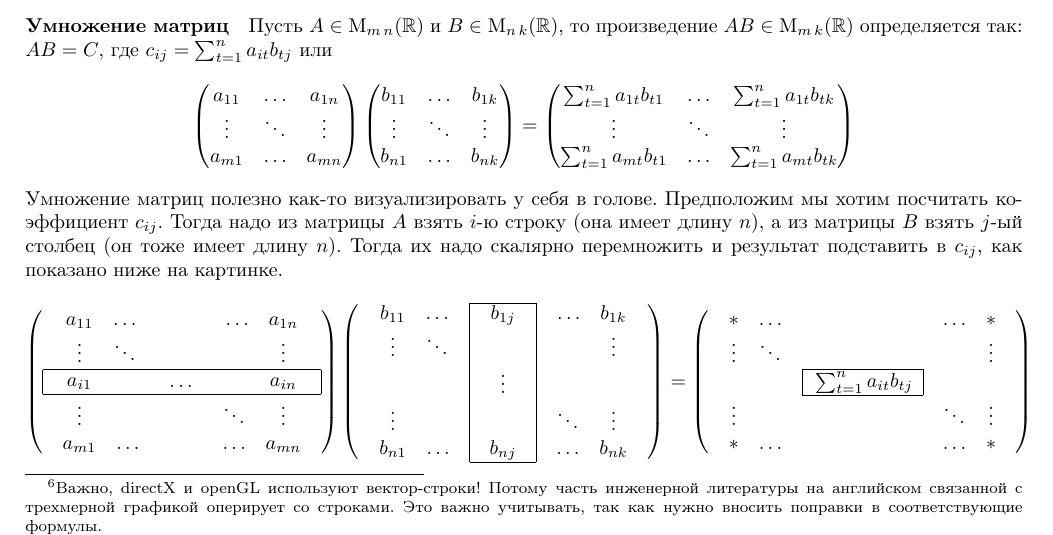
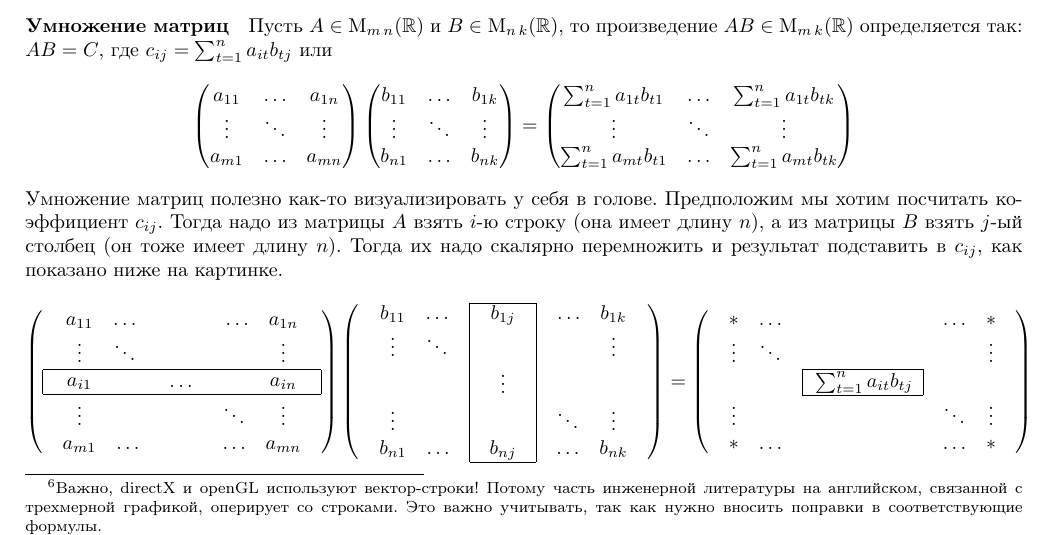
Before and after one commit to DimaTrushin/LinearAlgebra, a LaTeX document (main.tex, which reads Lectures/lecture02.tex): part of page 7 of 20, cut so that both start at the same text. Compiled offline with pdfLaTeX.

Commit message:
Update lecture02.tex

```diff
--- a/Lectures/lecture02.tex
+++ b/Lectures/lecture02.tex
@@ -22,7 +22,7 @@ a_{m1}& \ldots &a_{mn}
 Множество всех векторов с $n$ координатами обозначается через $\Vector{n}$.
 Мы по умолчанию считаем, что наши вектора -- вектор-столбцы.%
 \footnote{Важно, directX и openGL используют вектор-строки!
-Потому часть инженерной литературы на английском связанной с трехмерной графикой оперирует со строками.
+Потому часть инженерной литературы на английском, связанной с трехмерной графикой, оперирует со строками.
 Это важно учитывать, так как нужно вносить поправки в соответствующие формулы.}
 
 \subsection{Операции над матрицами}
```
